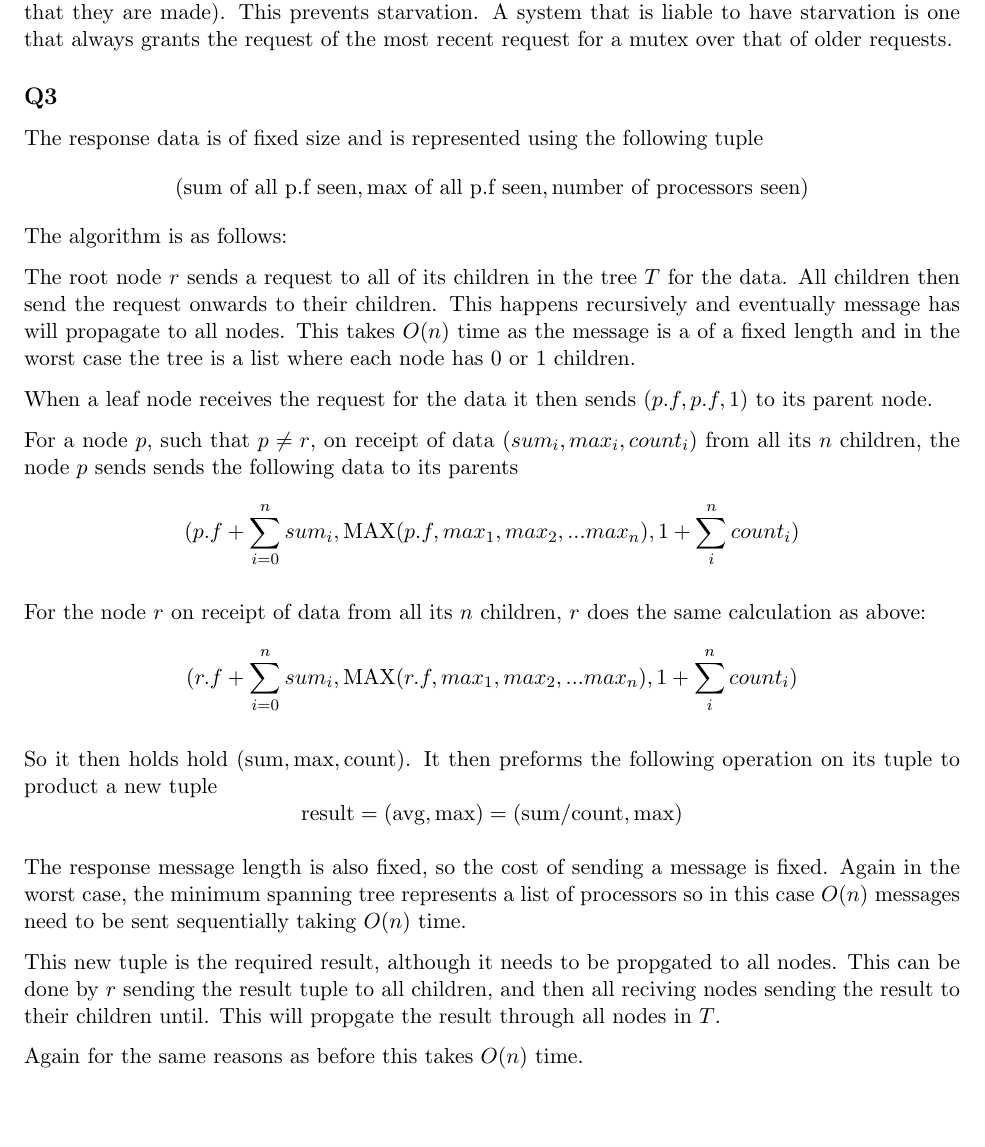
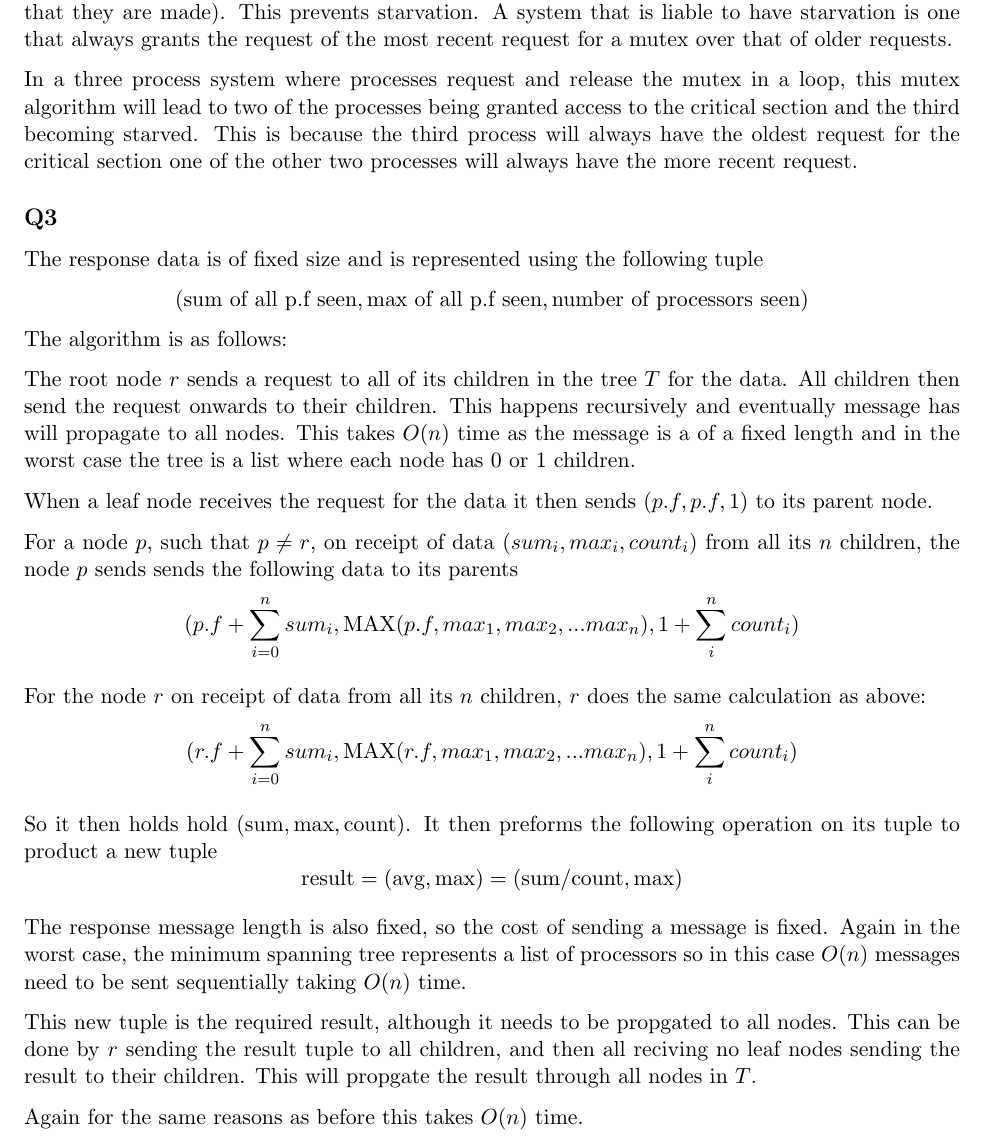
Before and after one commit to Yacoby/cw-ds, a LaTeX document (report/solutions.tex): part of page 2 of 3, cut so that both start at the same text, the shorter picture padded with empty space. Compiled offline with pdfLaTeX.

Commit message:
Expanded solutions

```diff
--- a/report/solutions.tex
+++ b/report/solutions.tex
@@ -16,6 +16,8 @@ I assume that the starting time $(0,0)$ is some point before either of the first
 
 \subsection*{Q2}
 To avoid starvation an algorithm needs to be fair (i.e. requests for a lock are honored in the order that they are made). This prevents starvation. A system that is liable to have starvation is one that always grants the request of the most recent request for a mutex over that of older requests.
+
+In a three process system where processes request and release the mutex in a loop, this mutex algorithm will lead to two of the processes being granted access to the critical section and the third becoming starved. This is because the third process will always have the oldest request for the critical section one of the other two processes will always have the more recent request.
 
 \subsection*{Q3}
 
@@ -45,10 +47,9 @@ $$\text{result} = (\text{avg}, \text{max}) = (\text{sum/count}, \text{max})$$
 The response message length is also fixed, so the cost of sending a message is fixed.
 Again in the worst case, the minimum spanning tree represents a list of processors so in this case $O(n)$ messages need to be sent sequentially taking $O(n)$ time.
 
-This new tuple is the required result, although it needs to be propgated to all nodes. This can be done by $r$ sending the result tuple to all children, and then all reciving nodes sending the result to their children until. This will propgate the result through all nodes in $T$.
+This new tuple is the required result, although it needs to be propgated to all nodes. This can be done by $r$ sending the result tuple to all children, and then all reciving no leaf nodes sending the result to their children. This will propgate the result through all nodes in $T$.
 
 Again for the same reasons as before this takes $O(n)$ time.
-
 
 In total the time taken for this algorithm is $O(n) + O(n) + O(n) = O(n)$
 
```
Also changed, not shown: report/solutions.pdf.
